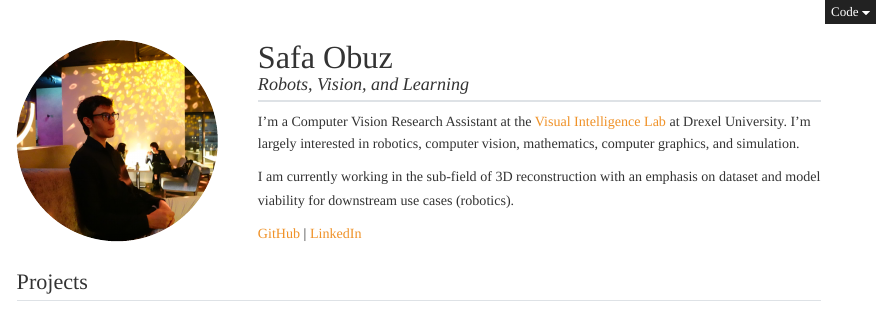
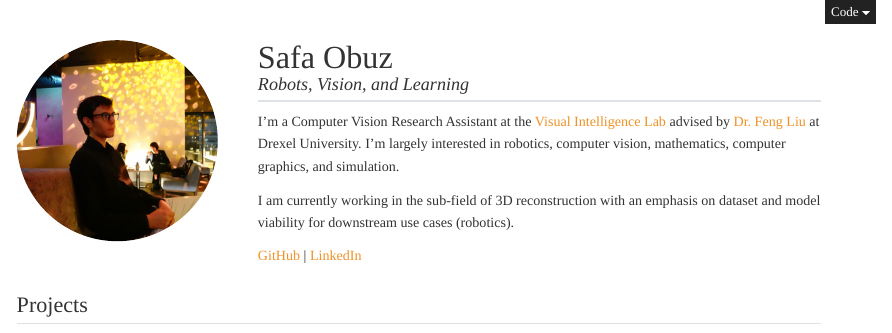
Before and after one commit to SafaObuz/SafaObuz.github.io, a Quarto document (index.qmd): the page in a window 1100 px wide, from its top. Rendered offline with R 4.5, knitr and Pandoc in place of Quarto, with nearby package versions.

Commit message:
Update index.qmd

```diff
--- a/index.qmd
+++ b/index.qmd
@@ -221,7 +221,7 @@ h2 {
 
 ## *Robots, Vision, and Learning*
 
-I'm a Computer Vision Research Assistant at the [Visual Intelligence Lab](https://github.com/VILab-Drexel) at Drexel University. I'm largely interested in robotics, computer vision, mathematics, computer graphics, and simulation.
+I'm a Computer Vision Research Assistant at the [Visual Intelligence Lab](https://github.com/VILab-Drexel) advised by [Dr. Feng Liu](https://liufeng2915.github.io/) at Drexel University. I'm largely interested in robotics, computer vision, mathematics, computer graphics, and simulation.
 
 I am currently working in the sub-field of 3D reconstruction with an emphasis on dataset and model viability for downstream use cases (robotics).
 
```
